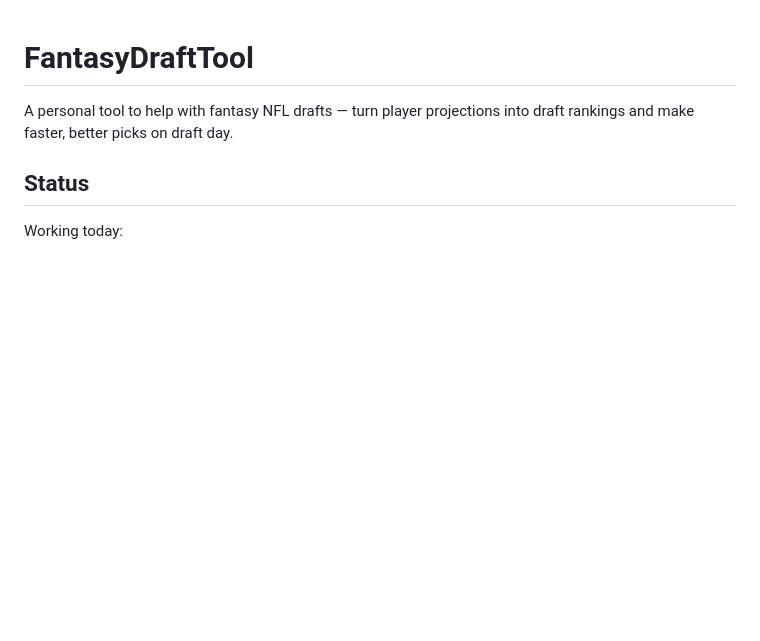
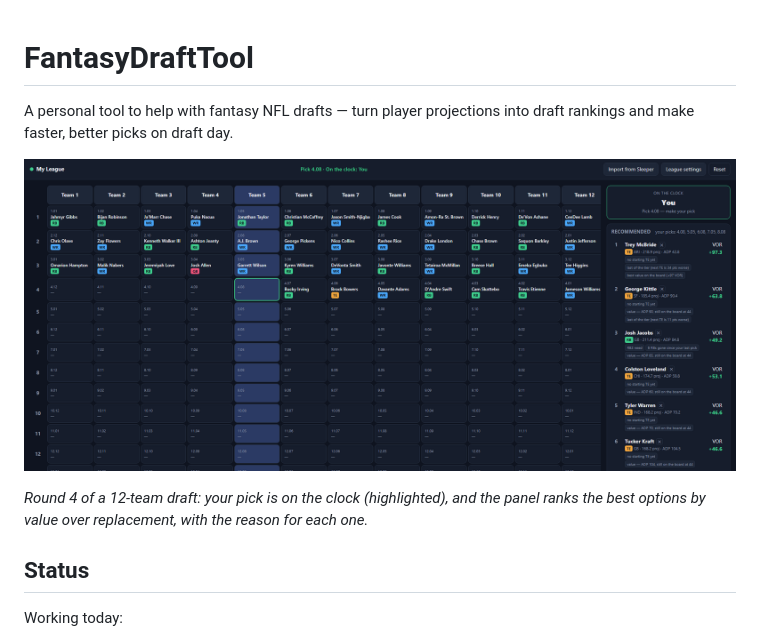
Before and after one commit to EthanBar25/FantasyDraftTool, a Markdown page: README.md, the part around the change. Drawn GitHub-style; pictures changed too: docs/draft-board.png (added); blank space fills up the shorter version.

Commit message:
Add draft board screenshot to the top of the README
Shows the board mid-draft (round 4, 12 teams, your pick on the clock)
with the recommendation panel, so visitors see the tool working right away.

Co-Authored-By: Claude Opus 5.5 <noreply@anthropic.com>

```diff
--- a/README.md
+++ b/README.md
@@ -2,6 +2,10 @@
 
 A personal tool to help with fantasy NFL drafts — turn player projections into
 draft rankings and make faster, better picks on draft day.
+
+![Draft board mid-draft: rounds × teams grid with your pick on the clock and the ranked recommendation panel on the right](docs/draft-board.png)
+
+*Round 4 of a 12-team draft: your pick is on the clock (highlighted), and the panel ranks the best options by value over replacement, with the reason for each one.*
 
 ## Status
 
```
